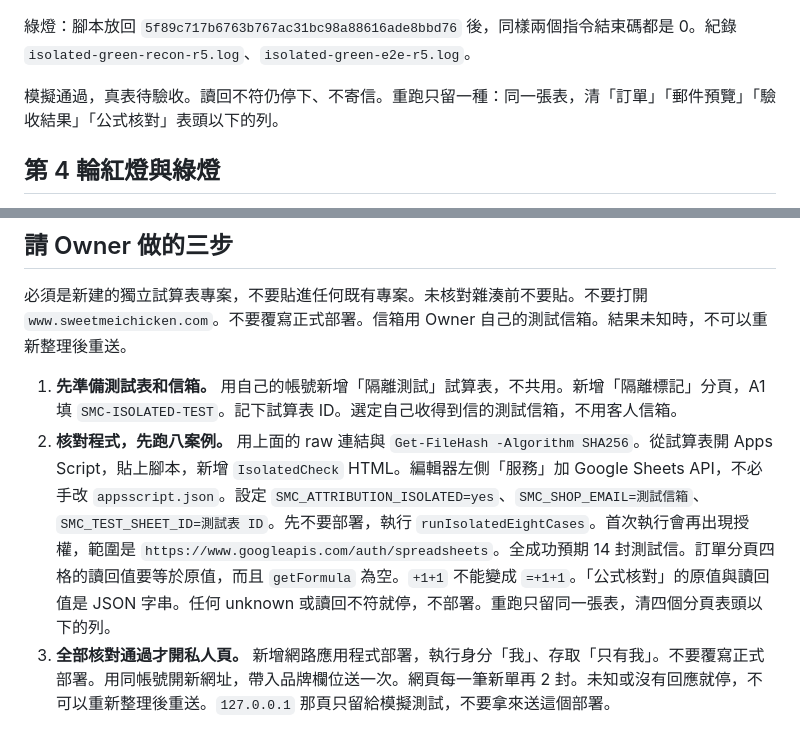
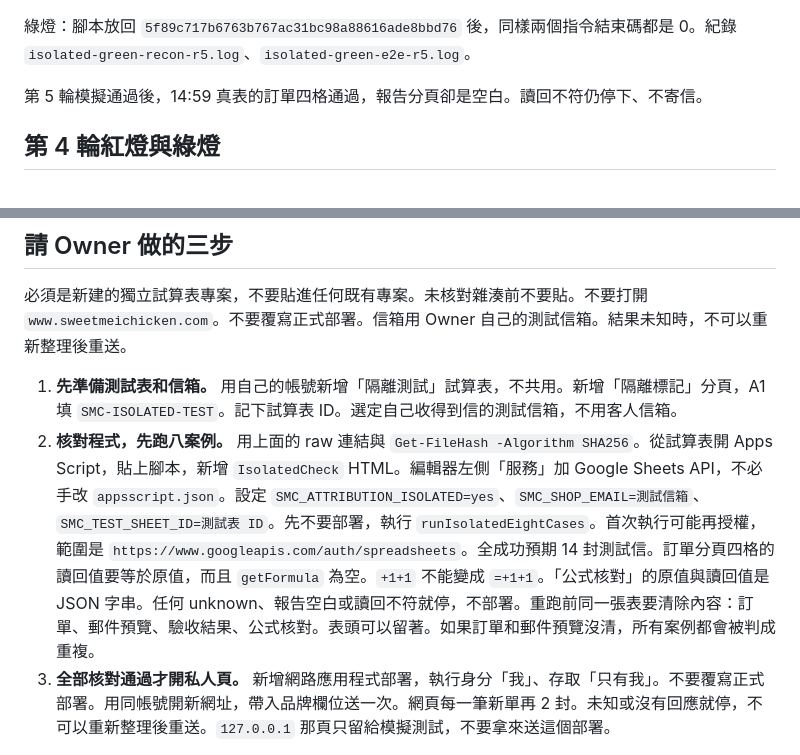
Before and after one commit to ichiroyap-dev/SMC-booking-system, a Markdown page: .github/pages-unpublished/isolated-e2e-verification.md, 2 parts joined by grey strips. Drawn GitHub-style.

Commit message:
補上清除報告這版的 raw 連結、雜湊，以及四張分頁的重跑步驟。
Co-authored-by: ichiroyap-dev <ichiroyap-dev@users.noreply.github.com>

```diff
--- a/.github/pages-unpublished/isolated-e2e-verification.md
+++ b/.github/pages-unpublished/isolated-e2e-verification.md
@@ -41,7 +64,7 @@ node tools/test-isolated-e2e.mjs
 
 綠燈：腳本放回 `5f89c717b6763b767ac31bc98a88616ade8bbd76` 後，同樣兩個指令結束碼都是 0。紀錄 `isolated-green-recon-r5.log`、`isolated-green-e2e-r5.log`。
 
-模擬通過，真表待驗收。讀回不符仍停下、不寄信。重跑只留一種：同一張表，清「訂單」「郵件預覽」「驗收結果」「公式核對」表頭以下的列。
+第 5 輪模擬通過後，14:59 真表的訂單四格通過，報告分頁卻是空白。讀回不符仍停下、不寄信。
 
 ## 第 4 輪紅燈與綠燈
 
@@ -100,7 +123,7 @@ node tools/test-isolated-e2e.mjs
 必須是新建的獨立試算表專案，不要貼進任何既有專案。未核對雜湊前不要貼。不要打開 `www.sweetmeichicken.com`。不要覆寫正式部署。信箱用 Owner 自己的測試信箱。結果未知時，不可以重新整理後重送。
 
 1. **先準備測試表和信箱。** 用自己的帳號新增「隔離測試」試算表，不共用。新增「隔離標記」分頁，A1 填 `SMC-ISOLATED-TEST`。記下試算表 ID。選定自己收得到信的測試信箱，不用客人信箱。
-2. **核對程式，先跑八案例。** 用上面的 raw 連結與 `Get-FileHash -Algorithm SHA256`。從試算表開 Apps Script，貼上腳本，新增 `IsolatedCheck` HTML。編輯器左側「服務」加 Google Sheets API，不必手改 `appsscript.json`。設定 `SMC_ATTRIBUTION_ISOLATED=yes`、`SMC_SHOP_EMAIL=測試信箱`、`SMC_TEST_SHEET_ID=測試表 ID`。先不要部署，執行 `runIsolatedEightCases`。首次執行會再出現授權，範圍是 `https://www.googleapis.com/auth/spreadsheets`。全成功預期 14 封測試信。訂單分頁四格的讀回值要等於原值，而且 `getFormula` 為空。`+1+1` 不能變成 `=+1+1`。「公式核對」的原值與讀回值是 JSON 字串。任何 unknown 或讀回不符就停，不部署。重跑只留同一張表，清四個分頁表頭以下的列。
+2. **核對程式，先跑八案例。** 用上面的 raw 連結與 `Get-FileHash -Algorithm SHA256`。從試算表開 Apps Script，貼上腳本，新增 `IsolatedCheck` HTML。編輯器左側「服務」加 Google Sheets API，不必手改 `appsscript.json`。設定 `SMC_ATTRIBUTION_ISOLATED=yes`、`SMC_SHOP_EMAIL=測試信箱`、`SMC_TEST_SHEET_ID=測試表 ID`。先不要部署，執行 `runIsolatedEightCases`。首次執行可能再授權，範圍是 `https://www.googleapis.com/auth/spreadsheets`。全成功預期 14 封測試信。訂單分頁四格的讀回值要等於原值，而且 `getFormula` 為空。`+1+1` 不能變成 `=+1+1`。「公式核對」的原值與讀回值是 JSON 字串。任何 unknown、報告空白或讀回不符就停，不部署。重跑前同一張表要清除內容：訂單、郵件預覽、驗收結果、公式核對。表頭可以留著。如果訂單和郵件預覽沒清，所有案例都會被判成重複。
 3. **全部核對通過才開私人頁。** 新增網路應用程式部署，執行身分「我」、存取「只有我」。不要覆寫正式部署。用同帳號開新網址，帶入品牌欄位送一次。網頁每一筆新單再 2 封。未知或沒有回應就停，不可以重新整理後重送。`127.0.0.1` 那頁只留給模擬測試，不要拿來送這個部署。
 
 做完後一次回傳：測試表 ID、測試信箱、八案例的驗收結果、公式核對四格、exec 網址、存取是不是「只有我」，以及確認沒有改正式環境。
```
Also changed, not shown: other parts of .github/pages-unpublished/isolated-e2e-verification.md (+29 -6 lines), .github/pages-unpublished/booking-attribution-isolated-runbook.md (+8 -8 lines).
